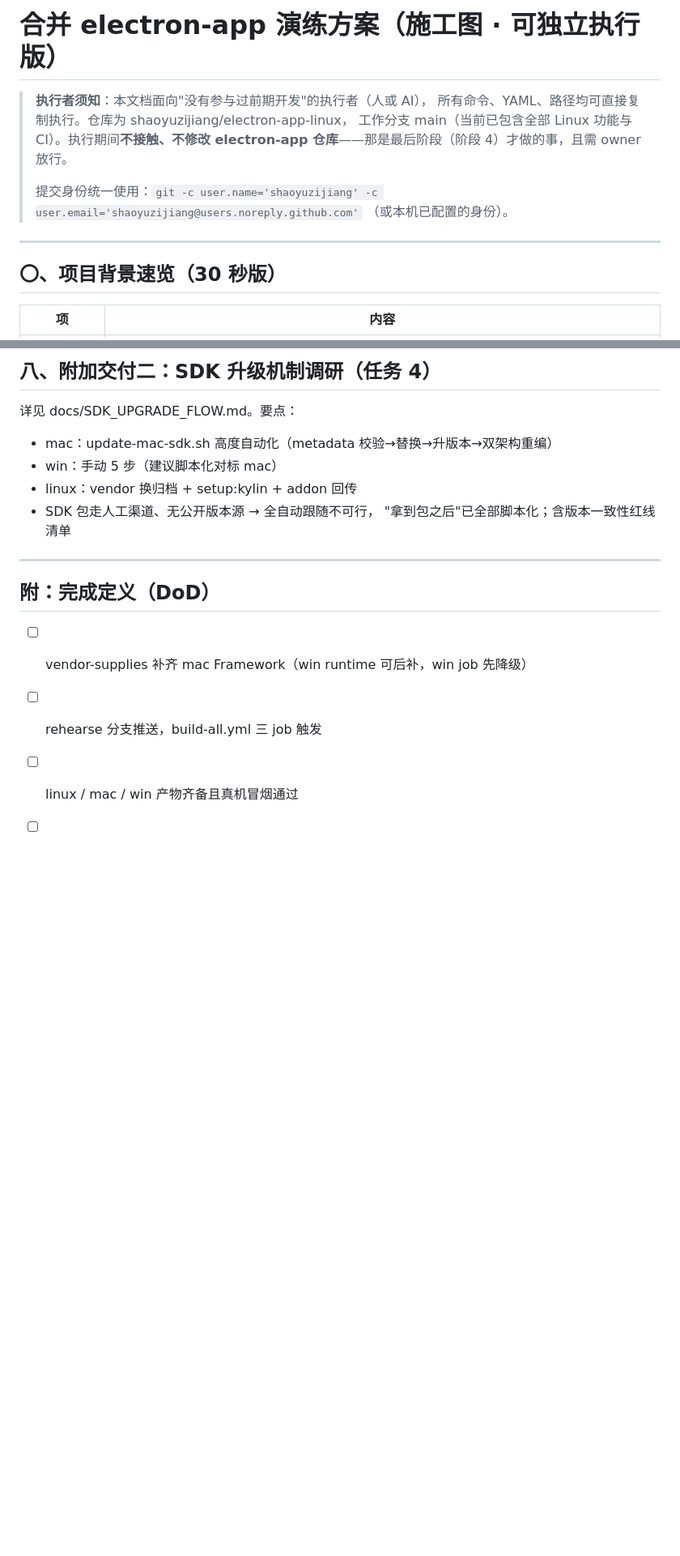
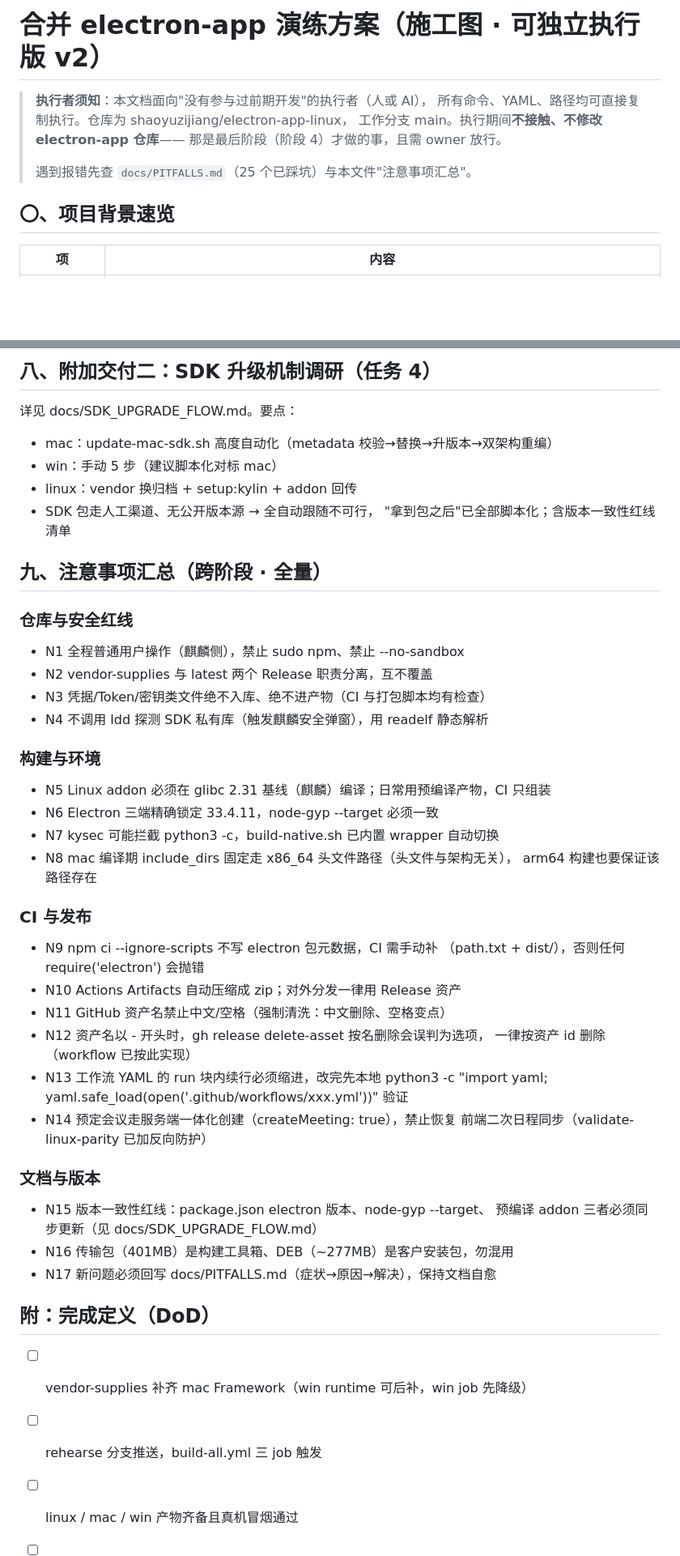
Before and after one commit to shaoyuzijiang/electron-app-linux, a Markdown page: docs/MERGE_REHEARSAL_PLAN.md, 2 parts joined by grey strips. Shown at 81% size. GitHub-like rendering; blank space fills up the shorter version.

```diff
--- a/docs/MERGE_REHEARSAL_PLAN.md
+++ b/docs/MERGE_REHEARSAL_PLAN.md
@@ -1,16 +1,13 @@
-# 合并 electron-app 演练方案（施工图 · 可独立执行版）
+# 合并 electron-app 演练方案（施工图 · 可独立执行版 v2）
 
 > **执行者须知**：本文档面向"没有参与过前期开发"的执行者（人或 AI），
 > 所有命令、YAML、路径均可直接复制执行。仓库为 shaoyuzijiang/electron-app-linux，
-> 工作分支 main（当前已包含全部 Linux 功能与 CI）。执行期间**不接触、不修改
-> electron-app 仓库**——那是最后阶段（阶段 4）才做的事，且需 owner 放行。
+> 工作分支 main。执行期间**不接触、不修改 electron-app 仓库**——
+> 那是最后阶段（阶段 4）才做的事，且需 owner 放行。
 >
-> 提交身份统一使用：`git -c user.name='shaoyuzijiang' -c user.email='shaoyuzijiang@users.noreply.github.com'`
-> （或本机已配置的身份）。
+> 遇到报错先查 `docs/PITFALLS.md`（25 个已踩坑）与本文件"注意事项汇总"。
 
----
-
-## 〇、项目背景速览（30 秒版）
+## 〇、项目背景速览
 
 | 项 | 内容 |
 |---|---|
@@ -302,7 +306,42 @@ jobs:
 - SDK 包走人工渠道、无公开版本源 → 全自动跟随不可行，
   "拿到包之后"已全部脚本化；含版本一致性红线清单
 
----
+## 九、注意事项汇总（跨阶段 · 全量）
+
+### 仓库与安全红线
+
+- N1 全程普通用户操作（麒麟侧），禁止 sudo npm、禁止 --no-sandbox
+- N2 vendor-supplies 与 latest 两个 Release 职责分离，互不覆盖
+- N3 凭据/Token/密钥类文件绝不入库、绝不进产物（CI 与打包脚本均有检查）
+- N4 不调用 ldd 探测 SDK 私有库（触发麒麟安全弹窗），用 readelf 静态解析
+
+### 构建与环境
+
+- N5 Linux addon 必须在 glibc 2.31 基线（麒麟）编译；日常用预编译产物，CI 只组装
+- N6 Electron 三端精确锁定 33.4.11，node-gyp --target 必须一致
+- N7 kysec 可能拦截 python3 -c，build-native.sh 已内置 wrapper 自动切换
+- N8 mac 编译期 include_dirs 固定走 x86_64 头文件路径（头文件与架构无关），
+  arm64 构建也要保证该路径存在
+
+### CI 与发布
+
+- N9 npm ci --ignore-scripts 不写 electron 包元数据，CI 需手动补
+  （path.txt + dist/），否则任何 require('electron') 会抛错
+- N10 Actions Artifacts 自动压缩成 zip；对外分发一律用 Release 资产
+- N11 GitHub 资产名禁止中文/空格（强制清洗：中文删除、空格变点）
+- N12 资产名以 - 开头时，gh release delete-asset 按名删除会误判为选项，
+  一律按资产 id 删除（workflow 已按此实现）
+- N13 工作流 YAML 的 run 块内续行必须缩进，改完先本地
+  python3 -c "import yaml; yaml.safe_load(open('.github/workflows/xxx.yml'))" 验证
+- N14 预定会议走服务端一体化创建（createMeeting: true），禁止恢复
+  前端二次日程同步（validate-linux-parity 已加反向防护）
+
+### 文档与版本
+
+- N15 版本一致性红线：package.json electron 版本、node-gyp --target、
+  预编译 addon 三者必须同步更新（见 docs/SDK_UPGRADE_FLOW.md）
+- N16 传输包（401MB）是构建工具箱、DEB（~277MB）是客户安装包，勿混用
+- N17 新问题必须回写 docs/PITFALLS.md（症状→原因→解决），保持文档自愈
 
 ## 附：完成定义（DoD）
 
```
Also changed, not shown: other parts of docs/MERGE_REHEARSAL_PLAN.md (+39 -32 lines).
